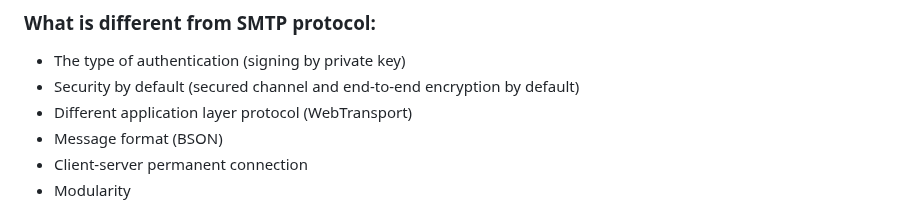
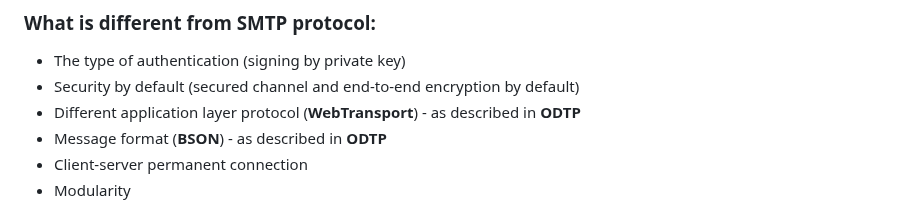
Before and after one commit to libersoft-org/yellow-documentation, a Markdown page: AMTP.md, the part around the change. Rendered like a GitHub page.

```diff
--- a/AMTP.md
+++ b/AMTP.md
@@ -39,8 +39,8 @@ The **Advanced Mail Transfer Protocol (AMTP)** is the next generation of e-mail
 
 - The type of authentication (signing by private key)
 - Security by default (secured channel and end-to-end encryption by default)
-- Different application layer protocol (WebTransport)
-- Message format (BSON)
+- Different application layer protocol (**WebTransport**) - as described in **ODTP**
+- Message format (**BSON**) - as described in **ODTP**
 - Client-server permanent connection
 - Modularity
 
```
